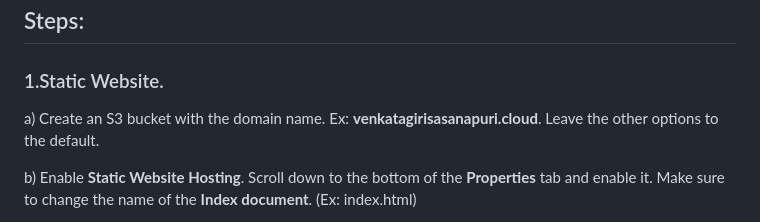
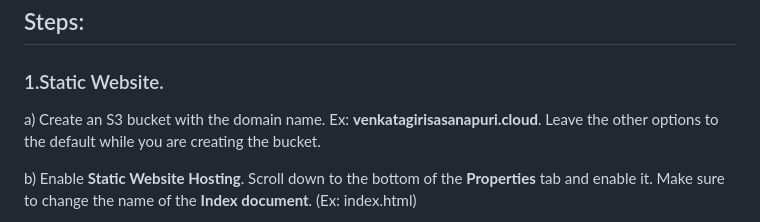
Before and after one commit to iamvenkatgiri/static-website, a Markdown page: README.md, the part around the change. Drawn GitHub-style.

```diff
--- a/README.md
+++ b/README.md
@@ -35,7 +35,7 @@ From Hostinger,
 
 ### 1.Static Website.
 
-   a) Create an S3 bucket with the domain name. Ex: **venkatagirisasanapuri.cloud**. Leave the other options to the default.
+   a) Create an S3 bucket with the domain name. Ex: **venkatagirisasanapuri.cloud**. Leave the other options to the default while you are creating the bucket.
 
    b) Enable **Static Website Hosting**. Scroll down to the bottom of the **Properties** tab and enable it. Make sure to change the name of the **Index document**. (Ex: index.html)
 
```
